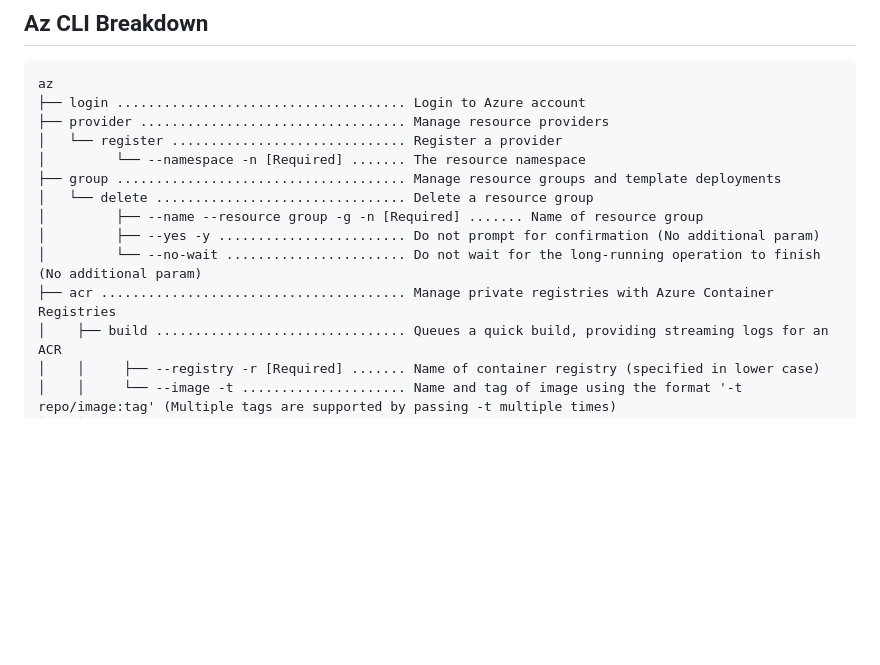
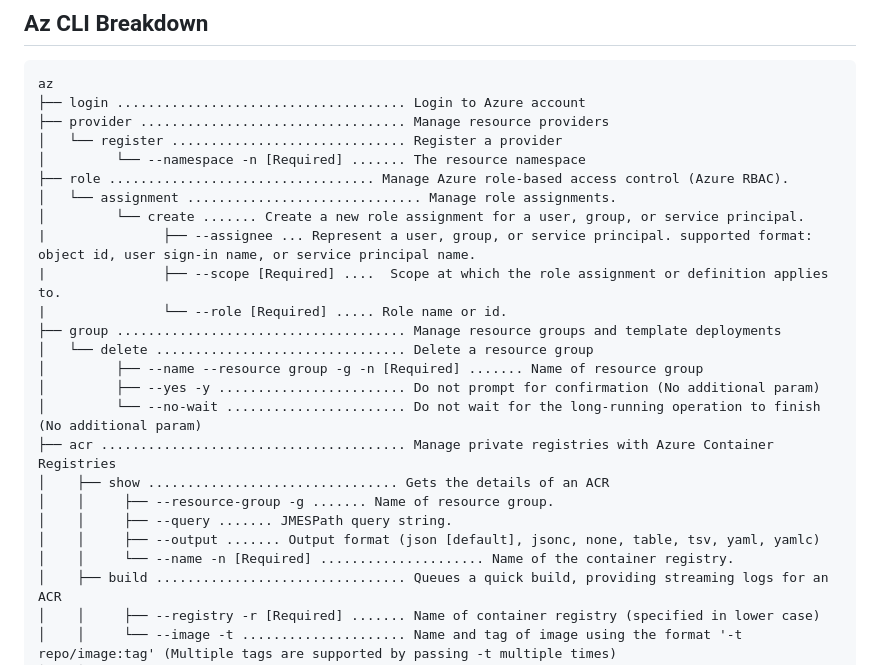
Before and after one commit to Sean-OConnor23/AI-200, a Markdown page: README.md, the part around one of its changes. GitHub-like rendering; blank space fills up the shorter version.

```diff
--- a/README.md
+++ b/README.md
@@ -15,12 +15,23 @@ az
 ├── provider .................................. Manage resource providers
 │   └── register .............................. Register a provider
 │         └── --namespace -n [Required] ....... The resource namespace
+├── role .................................. Manage Azure role-based access control (Azure RBAC).
+│   └── assignment .............................. Manage role assignments.
+│         └── create ....... Create a new role assignment for a user, group, or service principal.
+|               ├── --assignee ... Represent a user, group, or service principal. supported format: object id, user sign-in name, or service principal name.
+|               ├── --scope [Required] ....  Scope at which the role assignment or definition applies to.
+|               └── --role [Required] ..... Role name or id.
 ├── group ..................................... Manage resource groups and template deployments
 │   └── delete ................................ Delete a resource group
 │         ├── --name --resource group -g -n [Required] ....... Name of resource group
 │         ├── --yes -y ........................ Do not prompt for confirmation (No additional param)
 │         └── --no-wait ....................... Do not wait for the long-running operation to finish (No additional param)
 ├── acr ....................................... Manage private registries with Azure Container Registries
+│    ├── show ................................ Gets the details of an ACR
+│    │     ├── --resource-group -g ....... Name of resource group.
+│    │     ├── --query ....... JMESPath query string.
+│    │     ├── --output ....... Output format (json [default], jsonc, none, table, tsv, yaml, yamlc)
+│    │     └── --name -n [Required] ..................... Name of the container registry.
 │    ├── build ................................ Queues a quick build, providing streaming logs for an ACR
 │    │     ├── --registry -r [Required] ....... Name of container registry (specified in lower case)
 │    │     └── --image -t ..................... Name and tag of image using the format '-t repo/image:tag' (Multiple tags are supported by passing -t multiple times)
```
Also changed, not shown: other parts of README.md (+54 -7 lines).
